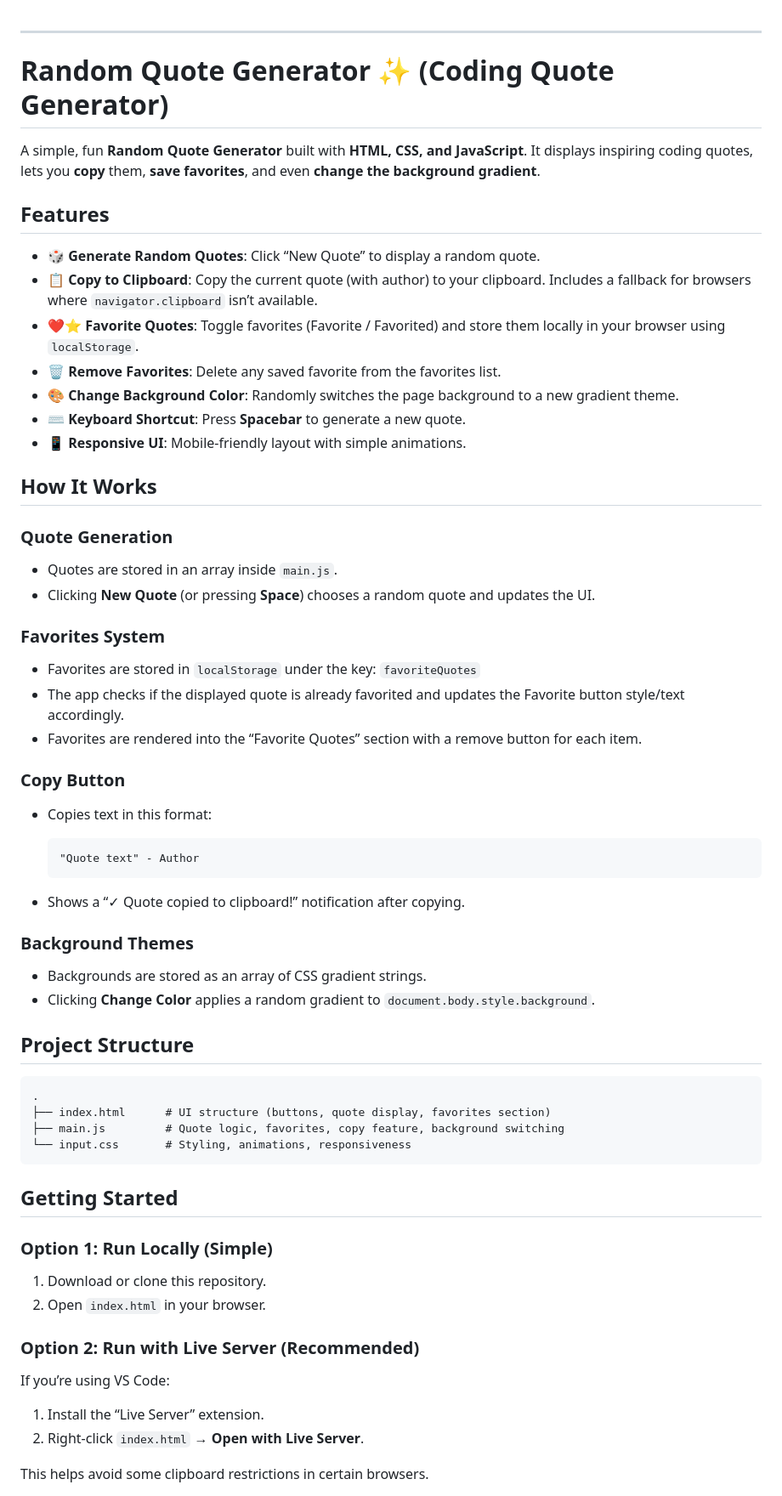
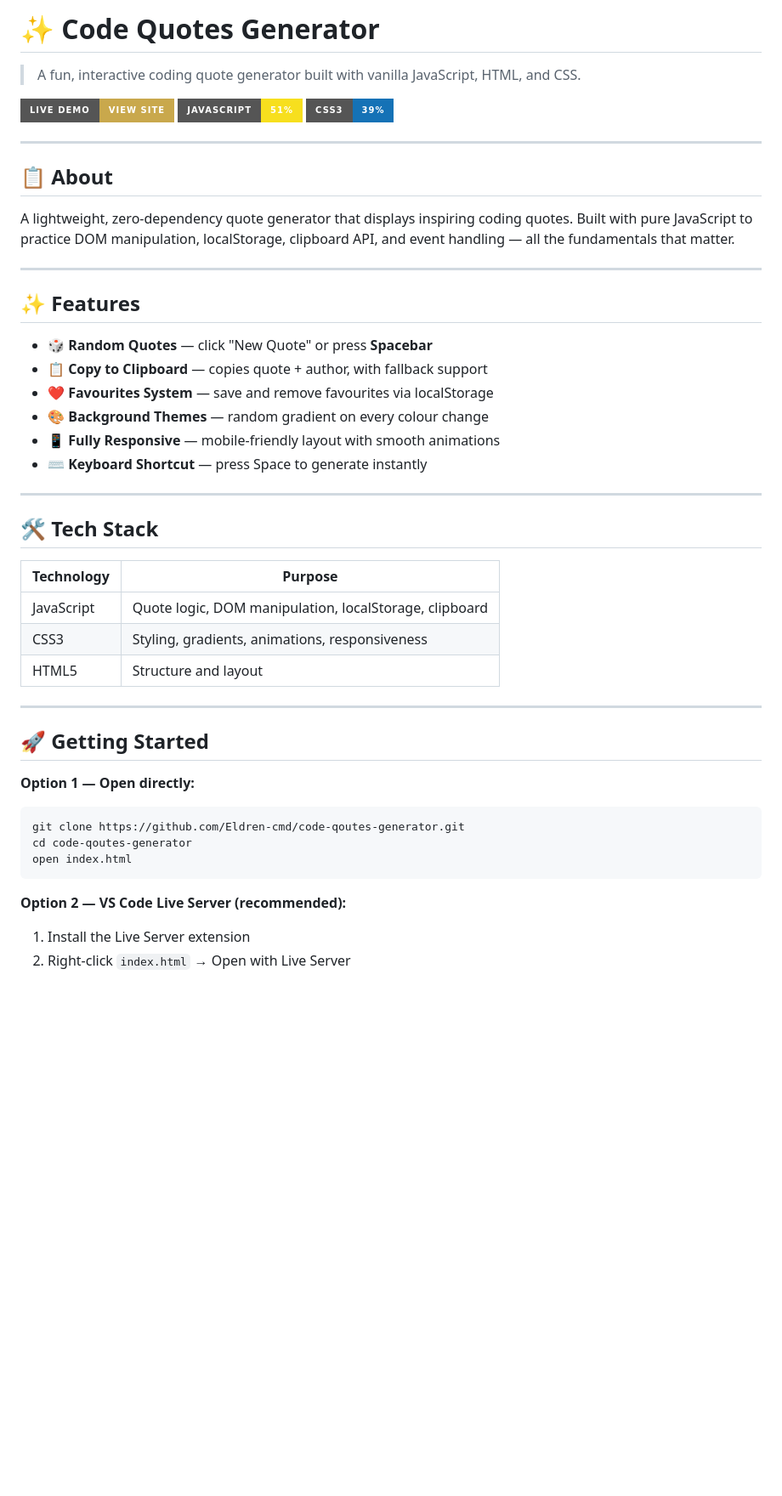
Before and after one commit to Eldren-cmd/code-qoutes-generator, a Markdown page: README.md, the part around one of its changes. Shown at 85% size. Rendered like a GitHub page; badges without logos; blank space fills up the shorter version.

Commit message:
Revise README for Code Quotes Generator
Updated project description, features, and author information in README.md.

````diff
--- a/README.md
+++ b/README.md
@@ -1,69 +1,53 @@
+# ✨ Code Quotes Generator
+
+> A fun, interactive coding quote generator built with vanilla JavaScript, HTML, and CSS.
+
+[![Live Demo](https://img.shields.io/badge/Live%20Demo-View%20Site-C9A84C?style=for-the-badge&logo=vercel&logoColor=white)](https://github.com/Eldren-cmd/code-qoutes-generator)
+[![JavaScript](https://img.shields.io/badge/JavaScript-51%25-F7DF1E?style=for-the-badge&logo=javascript&logoColor=black)](https://github.com/Eldren-cmd/code-qoutes-generator)
+[![CSS](https://img.shields.io/badge/CSS3-39%25-1572B6?style=for-the-badge&logo=css3&logoColor=white)](https://github.com/Eldren-cmd/code-qoutes-generator)
+
 ---
 
-# Random Quote Generator ✨ (Coding Quote Generator)
+## 📋 About
 
-A simple, fun **Random Quote Generator** built with **HTML, CSS, and JavaScript**.
-It displays inspiring coding quotes, lets you **copy** them, **save favorites**, and even **change the background gradient**.
+A lightweight, zero-dependency quote generator that displays inspiring
+coding quotes. Built with pure JavaScript to practice DOM manipulation,
+localStorage, clipboard API, and event handling — all the fundamentals
+that matter.
 
-## Features
-* 🎲 **Generate Random Quotes**: Click “New Quote” to display a random quote.
-* 📋 **Copy to Clipboard**: Copy the current quote (with author) to your clipboard. Includes a fallback for browsers where `navigator.clipboard` isn’t available.
-* ❤️⭐ **Favorite Quotes**: Toggle favorites (Favorite / Favorited) and store them locally in your browser using `localStorage`.
-* 🗑️ **Remove Favorites**: Delete any saved favorite from the favorites list.
-* 🎨 **Change Background Color**: Randomly switches the page background to a new gradient theme.
-* ⌨️ **Keyboard Shortcut**: Press **Spacebar** to generate a new quote.
-* 📱 **Responsive UI**: Mobile-friendly layout with simple animations.
+---
 
-## How It Works
+## ✨ Features
 
-### Quote Generation
+- 🎲 **Random Quotes** — click "New Quote" or press **Spacebar**
+- 📋 **Copy to Clipboard** — copies quote + author, with fallback support
+- ❤️ **Favourites System** — save and remove favourites via localStorage
+- 🎨 **Background Themes** — random gradient on every colour change
+- 📱 **Fully Responsive** — mobile-friendly layout with smooth animations
+- ⌨️ **Keyboard Shortcut** — press Space to generate instantly
 
-* Quotes are stored in an array inside `main.js`.
-* Clicking **New Quote** (or pressing **Space**) chooses a random quote and updates the UI.
+---
 
-### Favorites System
+## 🛠️ Tech Stack
 
-* Favorites are stored in `localStorage` under the key:
-  `favoriteQuotes`
-* The app checks if the displayed quote is already favorited and updates the Favorite button style/text accordingly.
-* Favorites are rendered into the “Favorite Quotes” section with a remove button for each item.
+| Technology | Purpose |
+|---|---|
+| JavaScript | Quote logic, DOM manipulation, localStorage, clipboard |
+| CSS3 | Styling, gradients, animations, responsiveness |
+| HTML5 | Structure and layout |
 
-### Copy Button
+---
 
-* Copies text in this format:
+## 🚀 Getting Started
 
-  ```
-  "Quote text" - Author
-  ```
-* Shows a “✓ Quote copied to clipboard!” notification after copying.
-
-### Background Themes
-
-* Backgrounds are stored as an array of CSS gradient strings.
-* Clicking **Change Color** applies a random gradient to `document.body.style.background`.
-
-## Project Structure
-
-```
-.
-├── index.html      # UI structure (buttons, quote display, favorites section)
-├── main.js         # Quote logic, favorites, copy feature, background switching
-└── input.css       # Styling, animations, responsiveness
+**Option 1 — Open directly:**
+```bash
+git clone https://github.com/Eldren-cmd/code-qoutes-generator.git
+cd code-qoutes-generator
+open index.html
 ```
 
-## Getting Started
+**Option 2 — VS Code Live Server (recommended):**
+1. Install the Live Server extension
+2. Right-click `index.html` → Open with Live Server
 
-### Option 1: Run Locally (Simple)
-
-1. Download or clone this repository.
-2. Open `index.html` in your browser.
-
-### Option 2: Run with Live Server (Recommended)
-
-If you’re using VS Code:
-
-1. Install the “Live Server” extension.
-2. Right-click `index.html` → **Open with Live Server**.
-
-This helps avoid some clipboard restrictions in certain browsers.
-
````
Also changed, not shown: other parts of README.md (+61 -27 lines).
